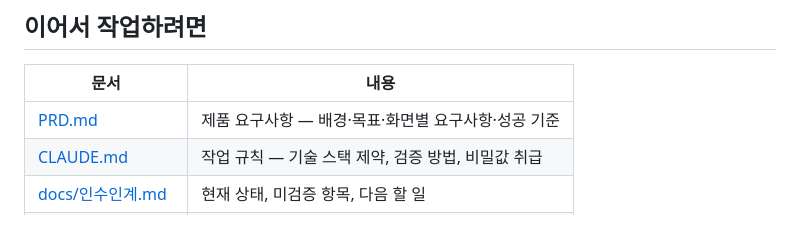
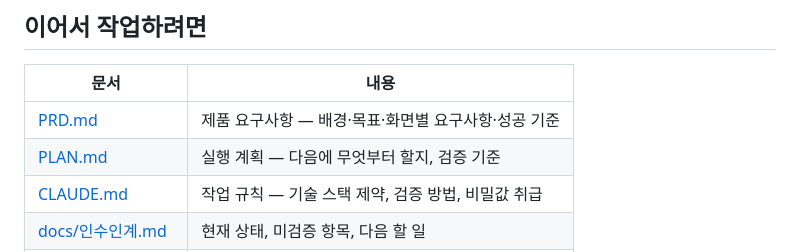
Before and after one commit to kdr834-code/field-issue-dashboard, a Markdown page: README.md, the part around the change. Drawn GitHub-style; blank space fills up the shorter version.

```diff
--- a/README.md
+++ b/README.md
@@ -54,6 +54,7 @@ Azure 앱 등록에는 **리디렉션 URI**(실행 주소)와 `Sites.ReadWrite.A
 | 문서 | 내용 |
 |---|---|
 | [PRD.md](PRD.md) | 제품 요구사항 — 배경·목표·화면별 요구사항·성공 기준 |
+| [PLAN.md](PLAN.md) | 실행 계획 — 다음에 무엇부터 할지, 검증 기준 |
 | [CLAUDE.md](CLAUDE.md) | 작업 규칙 — 기술 스택 제약, 검증 방법, 비밀값 취급 |
 | [docs/인수인계.md](docs/인수인계.md) | 현재 상태, 미검증 항목, 다음 할 일 |
 | [docs/결정기록.md](docs/결정기록.md) | 왜 그렇게 만들었는지 |
```
Also changed, not shown: CLAUDE.md (+1 -1 lines), PLAN.md (added, +175 -0 lines).
